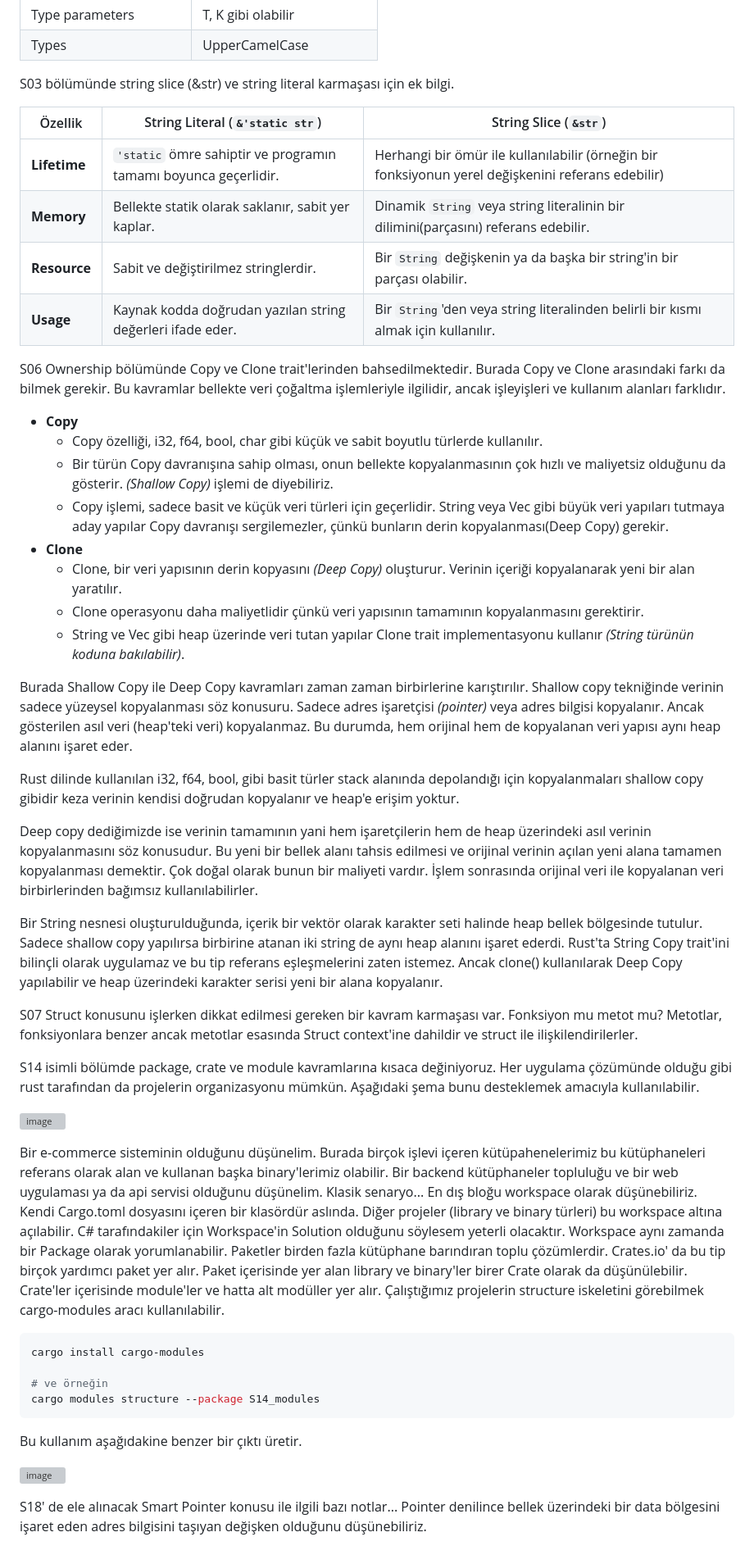
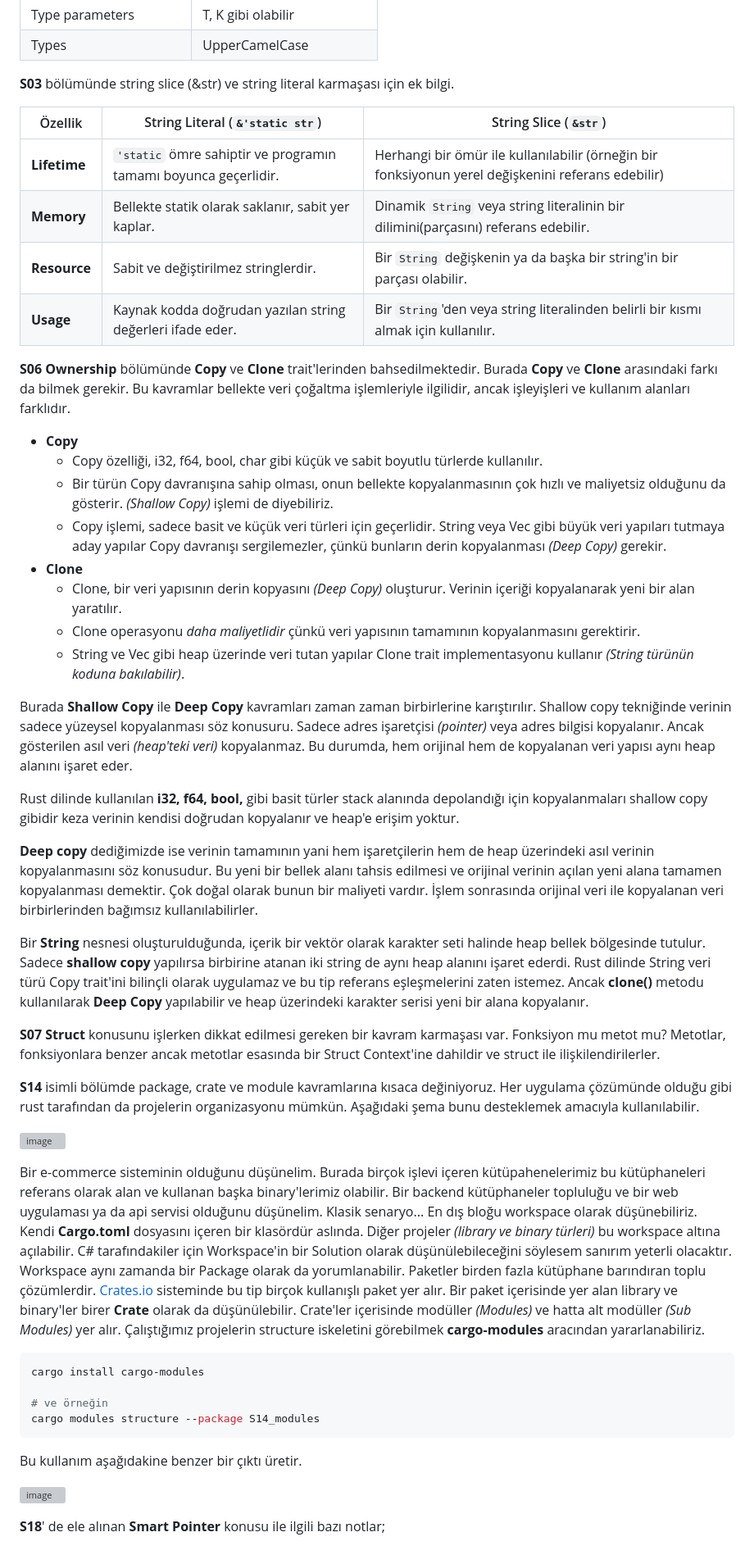
Before and after one commit to buraksenyurt/rust-training, a Markdown page: README.md, the part around the change printed below. Shown: that part at 82% size. Drawn GitHub-style; grey boxes are pictures that could not be loaded.

````diff
--- a/README.md
+++ b/README.md
@@ -52,7 +53,7 @@ Rust dilinde isimlendirme standartları da kod okunurluğu ve genel uyumluluk a
 | Type parameters        | T, K gibi olabilir                       |
 | Types                  | UpperCamelCase                           |
 
-S03 bölümünde string slice (&str) ve string literal karmaşası için ek bilgi.
+**S03** bölümünde string slice (&str) ve string literal karmaşası için ek bilgi.
 
 | Özellik      | String Literal (`&'static str`)                                 | String Slice (`&str`)                                                                              |
 |--------------|-----------------------------------------------------------------|----------------------------------------------------------------------------------------------------|
@@ -61,32 +62,32 @@ S03 bölümünde string slice (&str) ve string literal karmaşası için ek bilg
 | **Resource** | Sabit ve değiştirilmez stringlerdir.                            | Bir `String` değişkenin ya da başka bir string'in bir parçası olabilir.                            |
 | **Usage**    | Kaynak kodda doğrudan yazılan string değerleri ifade eder.      | Bir `String`'den veya string literalinden belirli bir kısmı almak için kullanılır.                 |
 
-S06 Ownership bölümünde Copy ve Clone trait'lerinden bahsedilmektedir. Burada Copy ve Clone arasındaki farkı da bilmek gerekir. Bu kavramlar bellekte veri çoğaltma işlemleriyle ilgilidir, ancak işleyişleri ve kullanım alanları farklıdır.
+**S06 Ownership** bölümünde **Copy** ve **Clone** trait'lerinden bahsedilmektedir. Burada **Copy** ve **Clone** arasındaki farkı da bilmek gerekir. Bu kavramlar bellekte veri çoğaltma işlemleriyle ilgilidir, ancak işleyişleri ve kullanım alanları farklıdır.
 
 - **Copy**
   - Copy özelliği, i32, f64, bool, char gibi küçük ve sabit boyutlu türlerde kullanılır.
   - Bir türün Copy davranışına sahip olması, onun bellekte kopyalanmasının çok hızlı ve maliyetsiz olduğunu da gösterir. _(Shallow Copy)_ işlemi de diyebiliriz.
-  - Copy işlemi, sadece basit ve küçük veri türleri için geçerlidir. String veya Vec gibi büyük veri yapıları tutmaya aday yapılar Copy davranışı sergilemezler, çünkü bunların derin kopyalanması(Deep Copy) gerekir.
+  - Copy işlemi, sadece basit ve küçük veri türleri için geçerlidir. String veya Vec gibi büyük veri yapıları tutmaya aday yapılar Copy davranışı sergilemezler, çünkü bunların derin kopyalanması _(Deep Copy)_ gerekir.
 - **Clone**
   - Clone, bir veri yapısının derin kopyasını _(Deep Copy)_ oluşturur. Verinin içeriği kopyalanarak yeni bir alan yaratılır.
-  - Clone operasyonu daha maliyetlidir çünkü veri yapısının tamamının kopyalanmasını gerektirir.
+  - Clone operasyonu _daha maliyetlidir_ çünkü veri yapısının tamamının kopyalanmasını gerektirir.
   - String ve Vec gibi heap üzerinde veri tutan yapılar Clone trait implementasyonu kullanır _(String türünün koduna bakılabilir)_.
 
-Burada Shallow Copy ile Deep Copy kavramları zaman zaman birbirlerine karıştırılır. Shallow copy tekniğinde verinin sadece yüzeysel kopyalanması söz konusuru. Sadece adres işaretçisi _(pointer)_ veya adres bilgisi kopyalanır. Ancak gösterilen asıl veri (heap'teki veri) kopyalanmaz. Bu durumda, hem orijinal hem de kopyalanan veri yapısı aynı heap alanını işaret eder.
+Burada **Shallow Copy** ile **Deep Copy** kavramları zaman zaman birbirlerine karıştırılır. Shallow copy tekniğinde verinin sadece yüzeysel kopyalanması söz konusuru. Sadece adres işaretçisi _(pointer)_ veya adres bilgisi kopyalanır. Ancak gösterilen asıl veri _(heap'teki veri)_ kopyalanmaz. Bu durumda, hem orijinal hem de kopyalanan veri yapısı aynı heap alanını işaret eder.
 
-Rust dilinde kullanılan i32, f64, bool, gibi basit türler stack alanında depolandığı için kopyalanmaları shallow copy gibidir  keza verinin kendisi doğrudan kopyalanır ve heap'e erişim yoktur.
+Rust dilinde kullanılan **i32, f64, bool,** gibi basit türler stack alanında depolandığı için kopyalanmaları shallow copy gibidir  keza verinin kendisi doğrudan kopyalanır ve heap'e erişim yoktur.
 
-Deep copy dediğimizde ise verinin tamamının yani hem işaretçilerin hem de heap üzerindeki asıl verinin kopyalanmasını söz konusudur. Bu yeni bir bellek alanı tahsis edilmesi ve orijinal verinin açılan yeni alana tamamen kopyalanması demektir. Çok doğal olarak bunun bir maliyeti vardır. İşlem sonrasında orijinal veri ile kopyalanan veri birbirlerinden bağımsız kullanılabilirler.
+**Deep copy** dediğimizde ise verinin tamamının yani hem işaretçilerin hem de heap üzerindeki asıl verinin kopyalanmasını söz konusudur. Bu yeni bir bellek alanı tahsis edilmesi ve orijinal verinin açılan yeni alana tamamen kopyalanması demektir. Çok doğal olarak bunun bir maliyeti vardır. İşlem sonrasında orijinal veri ile kopyalanan veri birbirlerinden bağımsız kullanılabilirler.
 
-Bir String nesnesi oluşturulduğunda, içerik bir vektör olarak karakter seti halinde heap bellek bölgesinde tutulur. Sadece shallow copy yapılırsa birbirine atanan iki string de aynı heap alanını işaret ederdi. Rust'ta String Copy trait'ini bilinçli olarak uygulamaz ve bu tip referans eşleşmelerini zaten istemez. Ancak clone() kullanılarak Deep Copy yapılabilir ve heap üzerindeki karakter serisi yeni bir alana kopyalanır.
+Bir **String** nesnesi oluşturulduğunda, içerik bir vektör olarak karakter seti halinde heap bellek bölgesinde tutulur. Sadece **shallow copy** yapılırsa birbirine atanan iki string de aynı heap alanını işaret ederdi. Rust dilinde String veri türü Copy trait'ini bilinçli olarak uygulamaz ve bu tip referans eşleşmelerini zaten istemez. Ancak **clone()** metodu kullanılarak **Deep Copy** yapılabilir ve heap üzerindeki karakter serisi yeni bir alana kopyalanır.
 
-S07 Struct konusunu işlerken dikkat edilmesi gereken bir kavram karmaşası var. Fonksiyon mu metot mu? Metotlar, fonksiyonlara benzer ancak metotlar esasında Struct context'ine dahildir ve struct ile ilişkilendirilerler.
+**S07 Struct** konusunu işlerken dikkat edilmesi gereken bir kavram karmaşası var. Fonksiyon mu metot mu? Metotlar, fonksiyonlara benzer ancak metotlar esasında bir Struct Context'ine dahildir ve struct ile ilişkilendirilerler.
 
-S14 isimli bölümde package, crate ve module kavramlarına kısaca değiniyoruz. Her uygulama çözümünde olduğu gibi rust tarafından da projelerin organizasyonu mümkün. Aşağıdaki şema bunu desteklemek amacıyla kullanılabilir.
+**S14** isimli bölümde package, crate ve module kavramlarına kısaca değiniyoruz. Her uygulama çözümünde olduğu gibi rust tarafından da projelerin organizasyonu mümkün. Aşağıdaki şema bunu desteklemek amacıyla kullanılabilir.
 
 ![image](https://github.com/user-attachments/assets/00f92509-637e-4f4d-b104-cc1f4abf3c7f)
 
-Bir e-commerce sisteminin olduğunu düşünelim. Burada birçok işlevi içeren kütüpahenelerimiz bu kütüphaneleri referans olarak alan ve kullanan başka binary'lerimiz olabilir. Bir backend kütüphaneler topluluğu ve bir web uygulaması ya da api servisi olduğunu düşünelim. Klasik senaryo... En dış bloğu workspace olarak düşünebiliriz. Kendi Cargo.toml dosyasını içeren bir klasördür aslında. Diğer projeler (library ve binary türleri) bu workspace altına açılabilir. C# tarafındakiler için Workspace'in Solution olduğunu söylesem yeterli olacaktır. Workspace aynı zamanda bir Package olarak yorumlanabilir. Paketler birden fazla kütüphane barındıran toplu çözümlerdir. Crates.io' da bu tip birçok yardımcı paket yer alır. Paket içerisinde yer alan library ve binary'ler birer Crate olarak da düşünülebilir. Crate'ler içerisinde module'ler ve hatta alt modüller yer alır. Çalıştığımız projelerin structure iskeletini görebilmek cargo-modules aracı kullanılabilir.
+Bir e-commerce sisteminin olduğunu düşünelim. Burada birçok işlevi içeren kütüpahenelerimiz bu kütüphaneleri referans olarak alan ve kullanan başka binary'lerimiz olabilir. Bir backend kütüphaneler topluluğu ve bir web uygulaması ya da api servisi olduğunu düşünelim. Klasik senaryo... En dış bloğu workspace olarak düşünebiliriz. Kendi **Cargo.toml** dosyasını içeren bir klasördür aslında. Diğer projeler _(library ve binary türleri)_ bu workspace altına açılabilir. C# tarafındakiler için Workspace'in bir Solution olarak düşünülebileceğini söylesem sanırım yeterli olacaktır. Workspace aynı zamanda bir Package olarak da yorumlanabilir. Paketler birden fazla kütüphane barındıran toplu çözümlerdir. [Crates.io](https://crates.io) sisteminde bu tip birçok kullanışlı paket yer alır. Bir paket içerisinde yer alan library ve binary'ler birer **Crate** olarak da düşünülebilir. Crate'ler içerisinde modüller _(Modules)_ ve hatta alt modüller _(Sub Modules)_ yer alır. Çalıştığımız projelerin structure iskeletini görebilmek **cargo-modules** aracından yararlanabiliriz.
 
 ```bash
 cargo install cargo-modules
@@ -98,5 +99,5 @@ Bu kullanım aşağıdakine benzer bir çıktı üretir.
 
 ![image](https://github.com/user-attachments/assets/de0db625-0d52-463f-ad82-04b3b70ff999)
 
-S18' de ele alınacak Smart Pointer konusu ile ilgili bazı notlar... Pointer denilince bellek üzerindeki bir data bölgesini işaret eden adres bilgisini taşıyan değişken olduğunu düşünebiliriz.
+**S18**' de ele alınan **Smart Pointer** konusu ile ilgili bazı notlar;
 
````
Also changed, not shown: other parts of README.md (+15 -12 lines).
